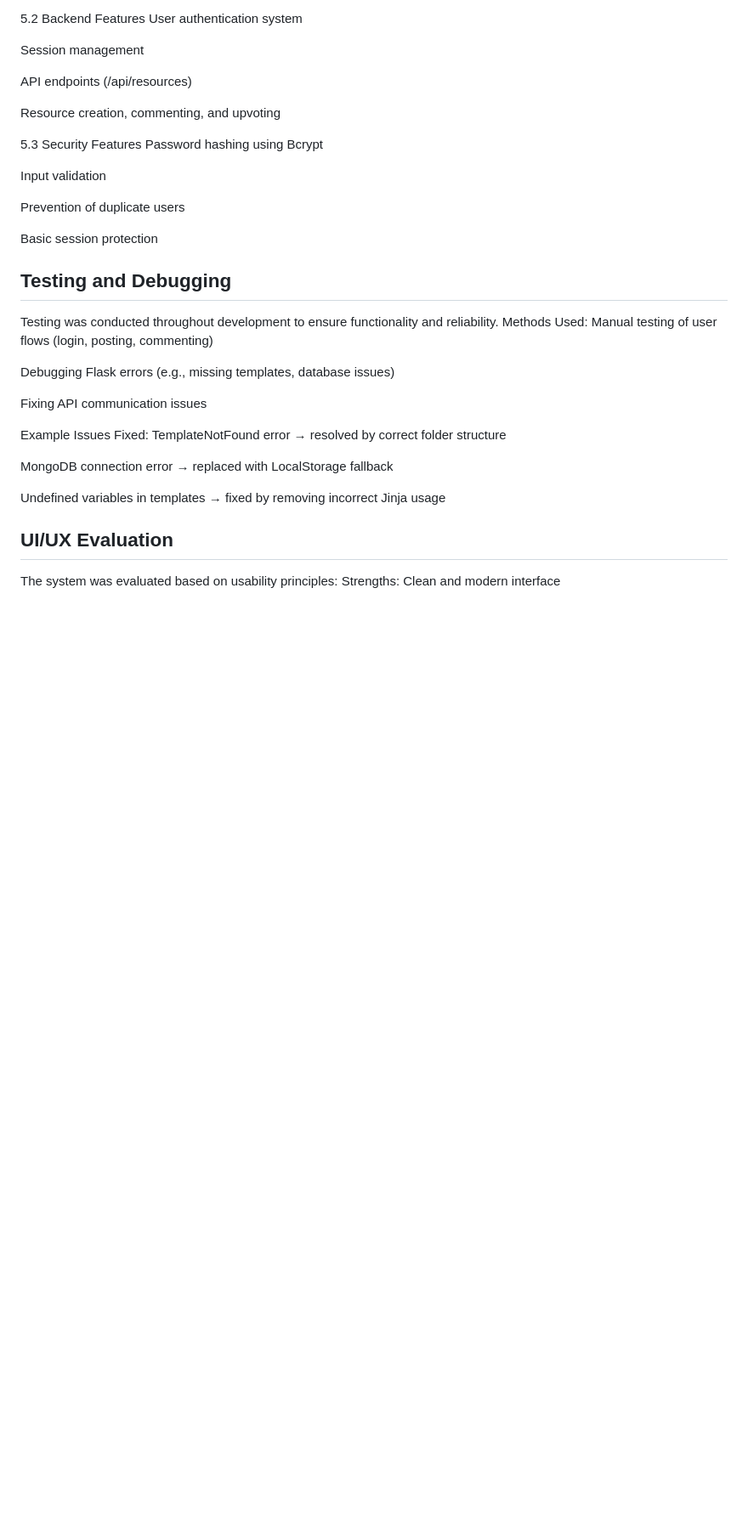
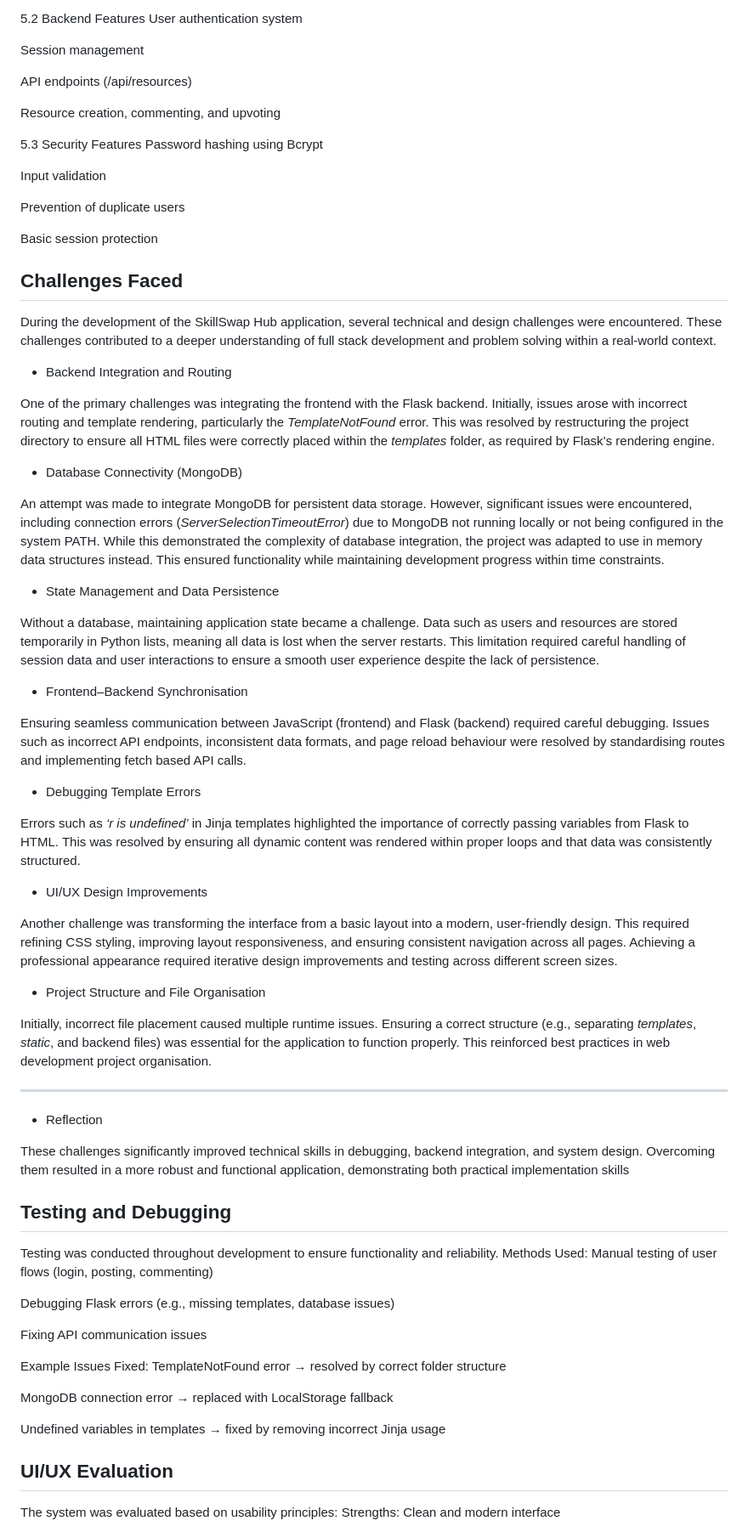
Before and after one commit to MaxwellMM/tech-stack-assignment-2, a Markdown page: myreadme.md, the part around the change. Shown at 85% size. GitHub-like rendering; blank space fills up the shorter version.

Commit message:
added challenges to report

```diff
--- a/myreadme.md
+++ b/myreadme.md
@@ -166,6 +166,43 @@ Prevention of duplicate users
 
 Basic session protection
 
+## Challenges Faced
+
+During the development of the SkillSwap Hub application, several technical and design challenges were encountered. These challenges contributed to a deeper understanding of full stack development and problem solving within a real-world context.
+
+- Backend Integration and Routing
+
+One of the primary challenges was integrating the frontend with the Flask backend. Initially, issues arose with incorrect routing and template rendering, particularly the *TemplateNotFound* error. This was resolved by restructuring the project directory to ensure all HTML files were correctly placed within the *templates* folder, as required by Flask’s rendering engine.
+
+- Database Connectivity (MongoDB)
+
+An attempt was made to integrate MongoDB for persistent data storage. However, significant issues were encountered, including connection errors (*ServerSelectionTimeoutError*) due to MongoDB not running locally or not being configured in the system PATH. While this demonstrated the complexity of database integration, the project was adapted to use in memory data structures instead. This ensured functionality while maintaining development progress within time constraints.
+
+- State Management and Data Persistence
+
+Without a database, maintaining application state became a challenge. Data such as users and resources are stored temporarily in Python lists, meaning all data is lost when the server restarts. This limitation required careful handling of session data and user interactions to ensure a smooth user experience despite the lack of persistence.
+
+- Frontend–Backend Synchronisation
+
+Ensuring seamless communication between JavaScript (frontend) and Flask (backend) required careful debugging. Issues such as incorrect API endpoints, inconsistent data formats, and page reload behaviour were resolved by standardising routes and implementing fetch based API calls.
+
+- Debugging Template Errors
+
+Errors such as *‘r is undefined’* in Jinja templates highlighted the importance of correctly passing variables from Flask to HTML. This was resolved by ensuring all dynamic content was rendered within proper loops and that data was consistently structured.
+
+- UI/UX Design Improvements
+
+Another challenge was transforming the interface from a basic layout into a modern, user-friendly design. This required refining CSS styling, improving layout responsiveness, and ensuring consistent navigation across all pages. Achieving a professional appearance required iterative design improvements and testing across different screen sizes.
+
+- Project Structure and File Organisation
+
+Initially, incorrect file placement caused multiple runtime issues. Ensuring a correct structure (e.g., separating *templates*, *static*, and backend files) was essential for the application to function properly. This reinforced best practices in web development project organisation.
+
+---
+
+- Reflection
+
+These challenges significantly improved technical skills in debugging, backend integration, and system design. Overcoming them resulted in a more robust and functional application, demonstrating both practical implementation skills
 
 
 ## Testing and Debugging
```
